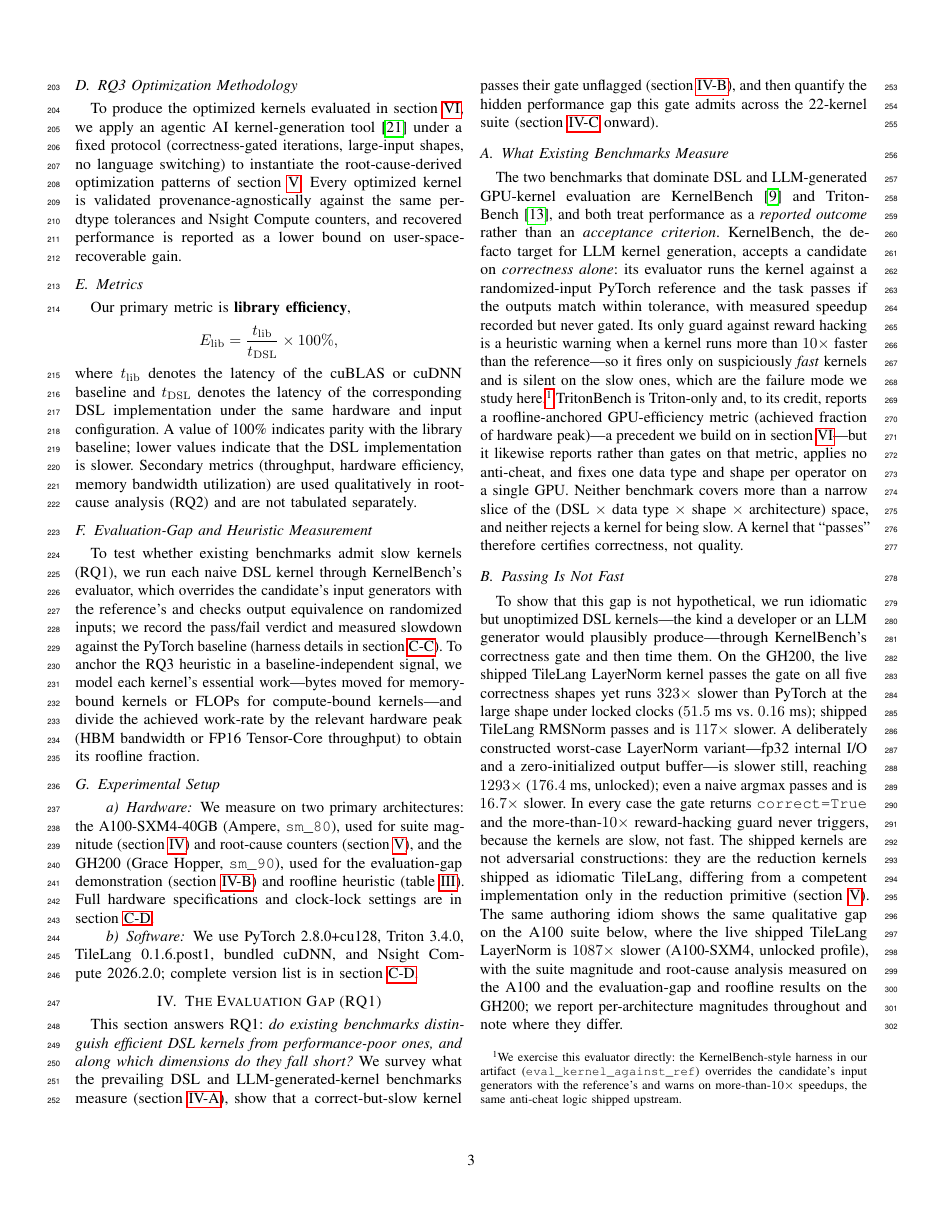
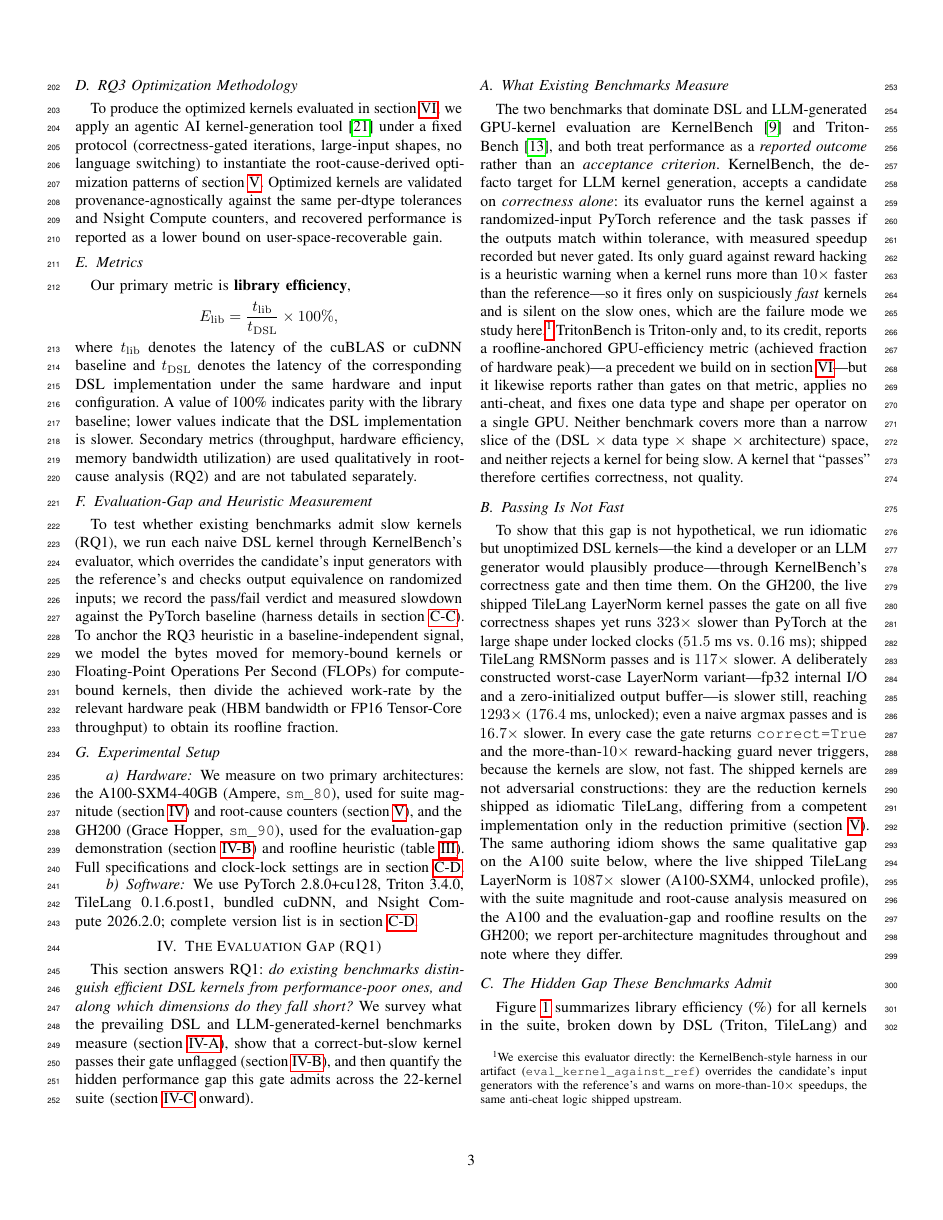
Before and after one commit to tingxi-li/DSLPerfGap, a LaTeX paper (paper-latex-project/main.tex, which reads paper-latex-project/tex/methodology.tex): page 3 of 16. Compiled offline with pdfLaTeX.

```diff
--- a/paper-latex-project/tex/methodology.tex
+++ b/paper-latex-project/tex/methodology.tex
@@ -35,7 +35,7 @@
 \label{sec:meth:optimization}
 
 To produce the optimized kernels evaluated in \cref{sec:mitigation}, we apply an agentic AI kernel-generation tool~\cite{ako2026} under a fixed protocol (correctness-gated iterations, large-input shapes, no language switching) to instantiate the root-cause-derived optimization patterns of \cref{sec:analysis}.
-Every optimized kernel is validated provenance-agnostically against the same per-dtype tolerances and Nsight Compute counters, and recovered performance is reported as a lower bound on user-space-recoverable gain.
+Optimized kernels are validated provenance-agnostically against the same per-dtype tolerances and Nsight Compute counters, and recovered performance is reported as a lower bound on user-space-recoverable gain.
 
 
 \subsection{Metrics}
@@ -54,7 +54,7 @@
 \label{sec:meth:evalgap}
 
 To test whether existing benchmarks admit slow kernels (RQ1), we run each naive DSL kernel through KernelBench's evaluator, which overrides the candidate's input generators with the reference's and checks output equivalence on randomized inputs; we record the pass/fail verdict and measured slowdown against the PyTorch baseline (harness details in \cref{app:repro:meas}).
-To anchor the RQ3 heuristic in a baseline-independent signal, we model each kernel's essential work---bytes moved for memory-bound kernels or FLOPs for compute-bound kernels---and divide the achieved work-rate by the relevant hardware peak (HBM bandwidth or FP16 Tensor-Core throughput) to obtain its roofline fraction.
+To anchor the RQ3 heuristic in a baseline-independent signal, we model the bytes moved for memory-bound kernels or Floating-Point Operations Per Second (FLOPs) for compute-bound kernels, then divide the achieved work-rate by the relevant hardware peak (HBM bandwidth or FP16 Tensor-Core throughput) to obtain its roofline fraction.
 
 
 \subsection{Experimental Setup}
@@ -62,7 +62,7 @@
 
 \paragraph{Hardware}
 We measure on two primary architectures: the A100-SXM4-40GB (Ampere, \texttt{sm\_80}), used for suite magnitude (\cref{sec:evaluation}) and root-cause counters (\cref{sec:analysis}), and the GH200 (Grace Hopper, \texttt{sm\_90}), used for the evaluation-gap demonstration (\cref{sec:eval:passesslow}) and roofline heuristic (\cref{tab:roofline}).
-Full hardware specifications and clock-lock settings are in \cref{app:repro:stack}.
+Full  specifications and clock-lock settings are in \cref{app:repro:stack}.
 
 \paragraph{Software}
 We use PyTorch~2.8.0+cu128, Triton~3.4.0, TileLang~0.1.6.post1, bundled cuDNN, and Nsight Compute~2026.2.0; complete version list is in \cref{app:repro:stack}.
```
Also changed, not shown: paper-latex-project/main.pdf, paper-latex-project/tex/methodology.tex (2 more changed lines), 2 other files.
